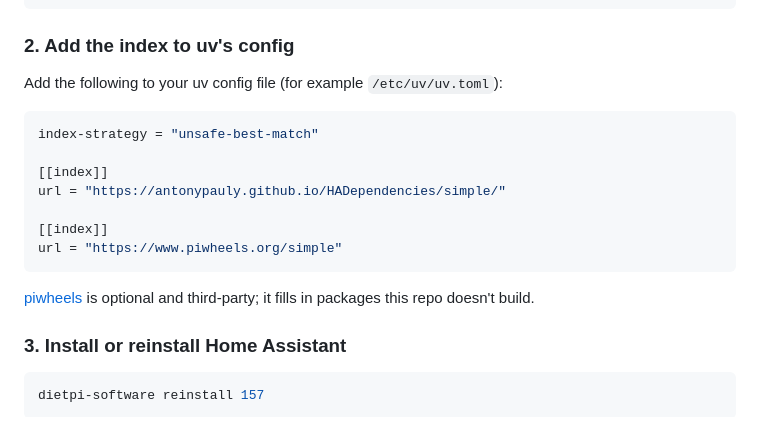
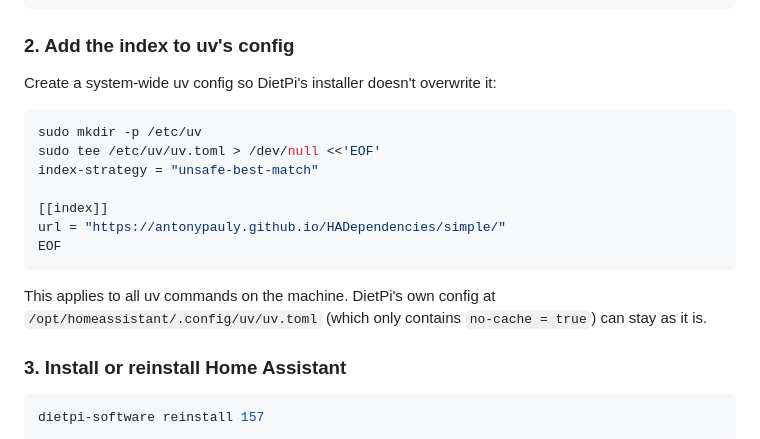
Before and after one commit to antonypauly/HADependencies, a Markdown page: README.md, the part around the change. Rendered like a GitHub page.

Commit message:
feat: update uv config instructions

````diff
--- a/README.md
+++ b/README.md
@@ -40,20 +40,21 @@ ldd --version
 
 ### 2. Add the index to uv's config
 
-Add the following to your uv config file (for example `/etc/uv/uv.toml`):
+Create a system-wide uv config so DietPi's installer doesn't overwrite it:
 
-```toml
+```bash
+sudo mkdir -p /etc/uv
+sudo tee /etc/uv/uv.toml > /dev/null <<'EOF'
 index-strategy = "unsafe-best-match"
 
 [[index]]
 url = "https://antonypauly.github.io/HADependencies/simple/"
-
-[[index]]
-url = "https://www.piwheels.org/simple"
+EOF
 ```
 
-[piwheels](https://www.piwheels.org/) is optional and third-party; it
-fills in packages this repo doesn't build.
+This applies to all uv commands on the machine. DietPi's own config at
+`/opt/homeassistant/.config/uv/uv.toml` (which only contains
+`no-cache = true`) can stay as it is.
 
 ### 3. Install or reinstall Home Assistant
 
````
